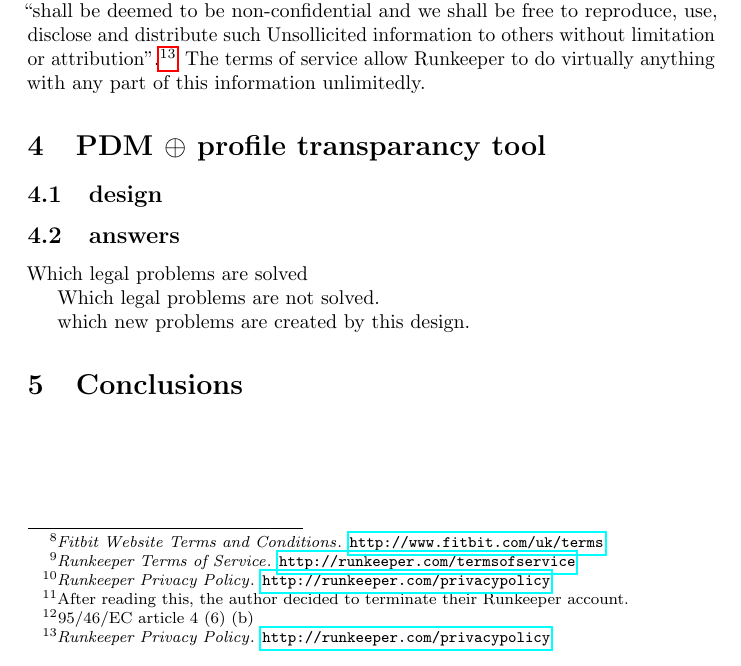
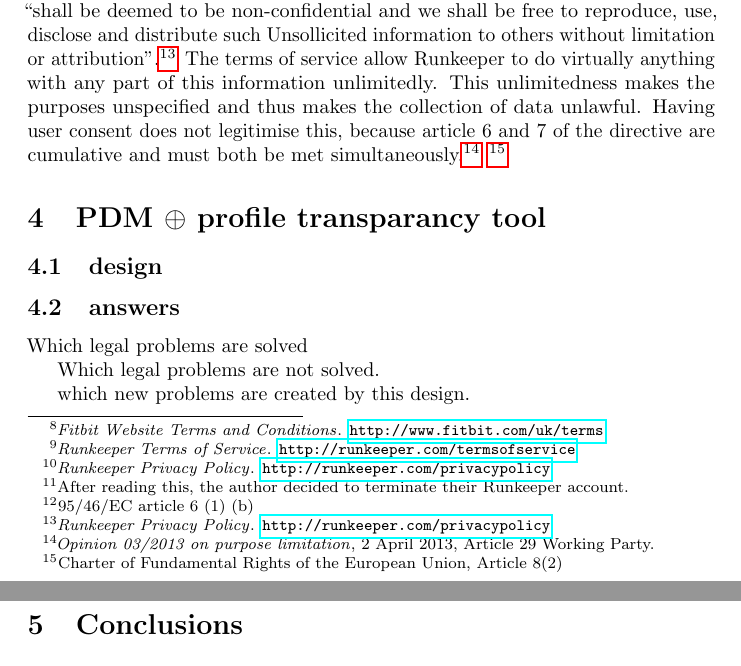
Before and after one commit to thomwiggers/lawincyberspace, a LaTeX problem sheet (assignment_3/assignment.tex): part of page 3 of 3 before the commit and two parts of pages 3 and 4 of 4 after it, the two joined at a grey line, cut so that both start at the same text. Compiled offline with pdfLaTeX.

```diff
--- a/assignment_3/assignment.tex
+++ b/assignment_3/assignment.tex
@@ -60,12 +60,12 @@
 
 Consent
 
-The Data Protection Directive requires that data should be collected for ``specified, explicit and legitimate purposes and not further processed in a way incompatible with those purposes.''\footnote{95/46/EC article 4 (6) (b)}
+The Data Protection Directive requires that data should be collected for ``specified, explicit and legitimate purposes and not further processed in a way incompatible with those purposes.''\footnote{95/46/EC article 6 (1) (b)}
 This appears not to be the case with Runkeeper.
 Runkeeper has an exclusion clause in its privacy policy, which excludes all ``User Content'', content users voluntarily submit to the service, from the protections the pivacy policy gives.
 Runkeeper states such information ``shall be deemed to be non-confidential and we shall be free to reproduce, use, disclose and distribute such Unsollicited information to others without limitation or attribution''.\footnote{\emph{Runkeeper Privacy Policy}. \url{http://runkeeper.com/privacypolicy}}
 The terms of service allow Runkeeper to do virtually anything with any part of this information unlimitedly.
-
+This unlimitedness makes the purposes unspecified and thus makes the collection of data unlawful. Having user consent does not legitimise this, because article 6 and 7 of the directive are cumulative and must both be met simultaneously.\footnote{\emph{Opinion 03/2013 on purpose limitation}, 2 April 2013, Article 29 Working Party.} \footnote{Charter of Fundamental Rights of the European Union, Article 8(2)}
 
 
 \section{PDM $\oplus$ profile transparancy tool}
```
